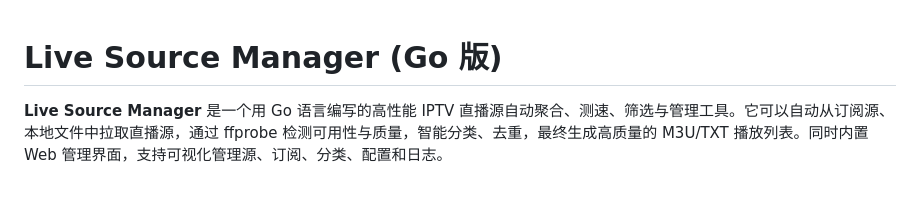
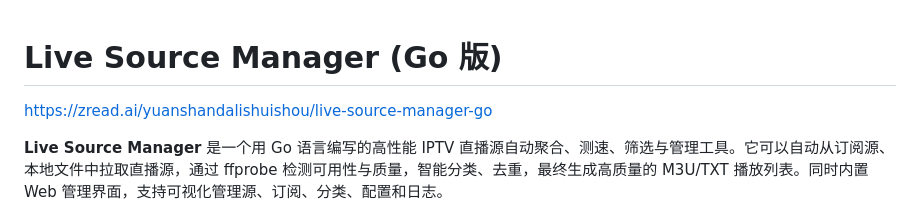
Before and after one commit to yuanshandalishuishou/live-source-manager-go, a Markdown page: README.md, the part around the change. GitHub-like rendering; blank space fills up the shorter version.

```diff
--- a/README.md
+++ b/README.md
@@ -1,4 +1,6 @@
 # Live Source Manager (Go 版)
+
+https://zread.ai/yuanshandalishuishou/live-source-manager-go
 
 **Live Source Manager** 是一个用 Go 语言编写的高性能 IPTV 直播源自动聚合、测速、筛选与管理工具。它可以自动从订阅源、本地文件中拉取直播源，通过 ffprobe 检测可用性与质量，智能分类、去重，最终生成高质量的 M3U/TXT 播放列表。同时内置 Web 管理界面，支持可视化管理源、订阅、分类、配置和日志。
 
```
